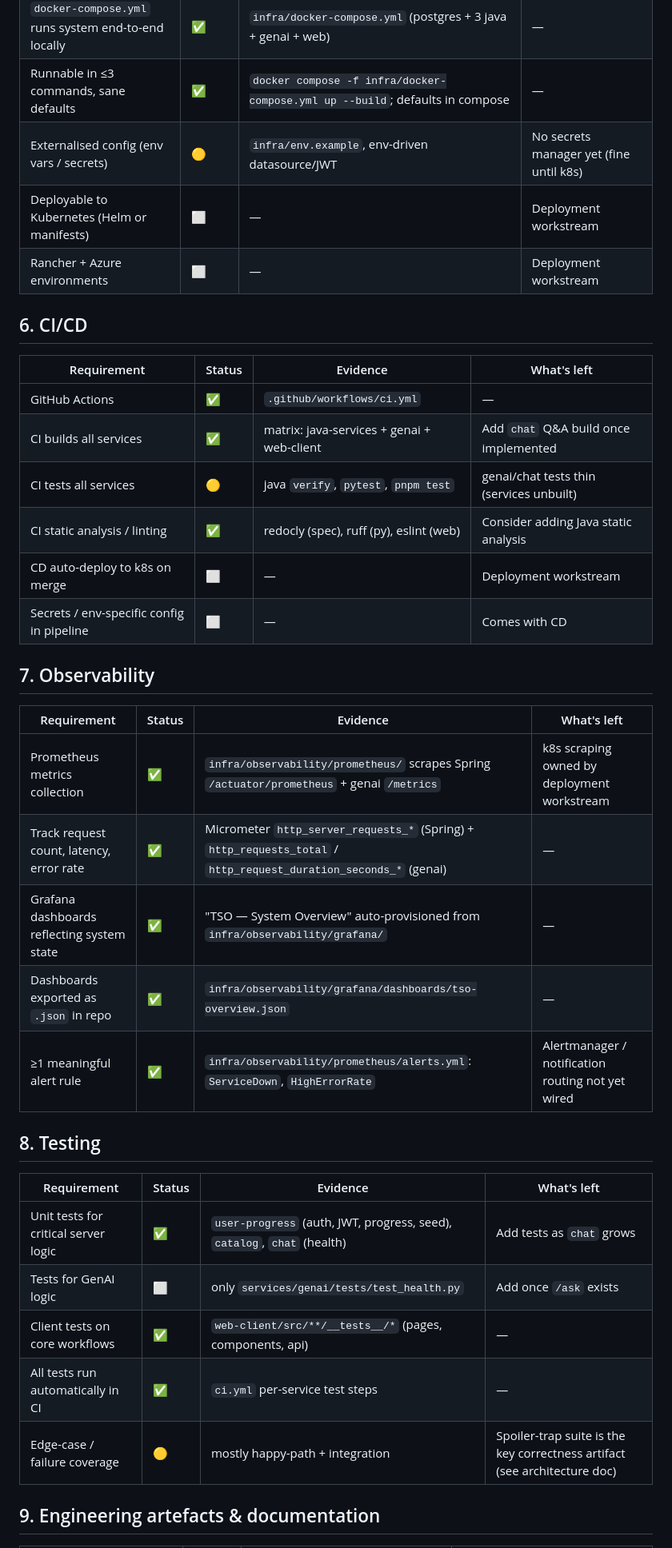
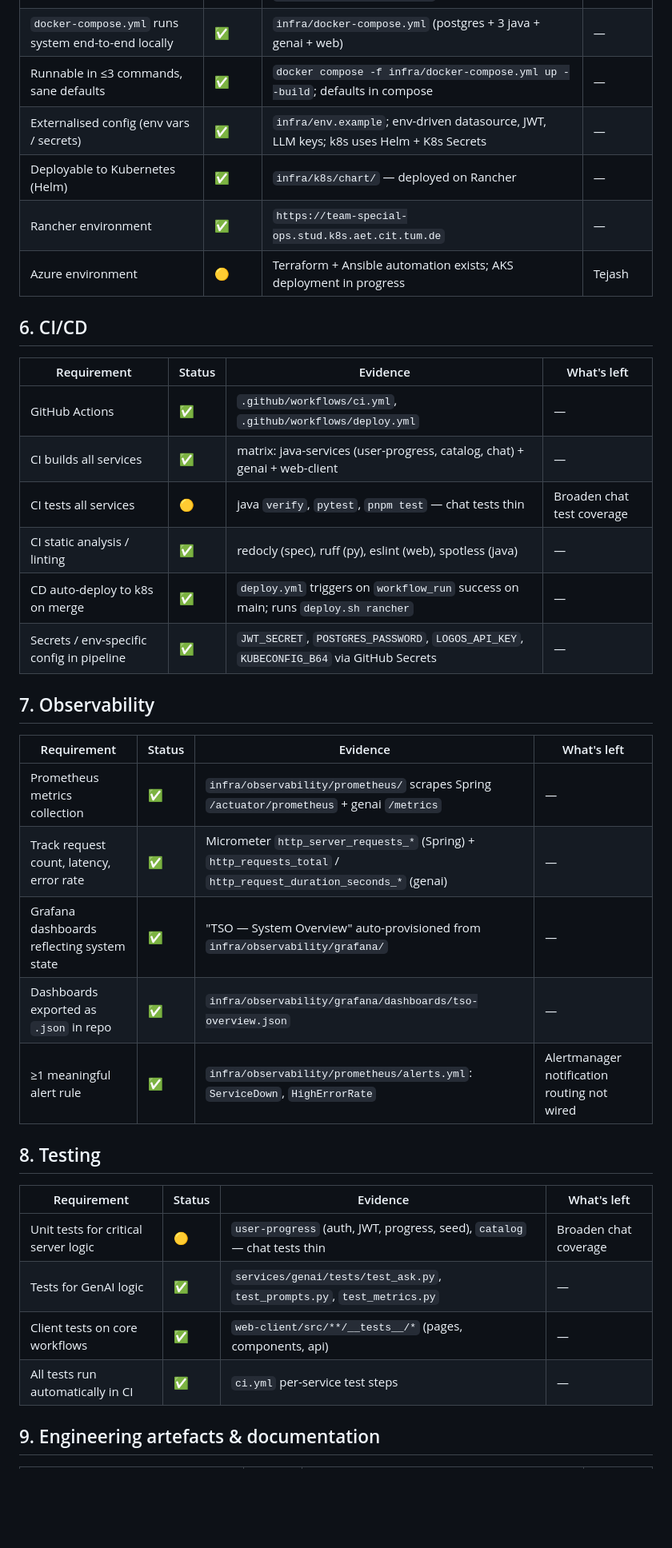
Before and after one commit to AET-DevOps26/team-special-ops, a Markdown page: docs/requirements-compliance.md, the part around one of its changes. Shown at 80% size. Drawn GitHub-style; blank space fills up the shorter version.

```diff
--- a/docs/requirements-compliance.md
+++ b/docs/requirements-compliance.md
@@ -90,40 +85,40 @@ documentation that is "inconsistent with implementation").
 | Every component has its own Dockerfile | ✅ | `web-client/Dockerfile`, `services/Dockerfile.spring`, `services/genai/Dockerfile` | — |
 | `docker-compose.yml` runs system end-to-end locally | ✅ | `infra/docker-compose.yml` (postgres + 3 java + genai + web) | — |
 | Runnable in ≤3 commands, sane defaults | ✅ | `docker compose -f infra/docker-compose.yml up --build`; defaults in compose | — |
-| Externalised config (env vars / secrets) | 🟡 | `infra/env.example`, env-driven datasource/JWT | No secrets manager yet (fine until k8s) |
-| Deployable to Kubernetes (Helm or manifests) | ⬜ | — | Deployment workstream |
-| Rancher + Azure environments | ⬜ | — | Deployment workstream |
+| Externalised config (env vars / secrets) | ✅ | `infra/env.example`; env-driven datasource, JWT, LLM keys; k8s uses Helm + K8s Secrets | — |
+| Deployable to Kubernetes (Helm) | ✅ | `infra/k8s/chart/` — deployed on Rancher | — |
+| Rancher environment | ✅ | `https://team-special-ops.stud.k8s.aet.cit.tum.de` | — |
+| Azure environment | 🟡 | Terraform + Ansible automation exists; AKS deployment in progress | Tejash |
 
 ## 6. CI/CD
 
 | Requirement | Status | Evidence | What's left |
 |---|---|---|---|
-| GitHub Actions | ✅ | `.github/workflows/ci.yml` | — |
-| CI builds all services | ✅ | matrix: java-services + genai + web-client | Add `chat` Q&A build once implemented |
-| CI tests all services | 🟡 | java `verify`, `pytest`, `pnpm test` | genai/chat tests thin (services unbuilt) |
-| CI static analysis / linting | ✅ | redocly (spec), ruff (py), eslint (web) | Consider adding Java static analysis |
-| CD auto-deploy to k8s on merge | ⬜ | — | Deployment workstream |
-| Secrets / env-specific config in pipeline | ⬜ | — | Comes with CD |
+| GitHub Actions | ✅ | `.github/workflows/ci.yml`, `.github/workflows/deploy.yml` | — |
+| CI builds all services | ✅ | matrix: java-services (user-progress, catalog, chat) + genai + web-client | — |
+| CI tests all services | 🟡 | java `verify`, `pytest`, `pnpm test` — chat tests thin | Broaden chat test coverage |
+| CI static analysis / linting | ✅ | redocly (spec), ruff (py), eslint (web), spotless (java) | — |
+| CD auto-deploy to k8s on merge | ✅ | `deploy.yml` triggers on `workflow_run` success on main; runs `deploy.sh rancher` | — |
+| Secrets / env-specific config in pipeline | ✅ | `JWT_SECRET`, `POSTGRES_PASSWORD`, `LOGOS_API_KEY`, `KUBECONFIG_B64` via GitHub Secrets | — |
 
 ## 7. Observability
 
 | Requirement | Status | Evidence | What's left |
 |---|---|---|---|
-| Prometheus metrics collection | ✅ | `infra/observability/prometheus/` scrapes Spring `/actuator/prometheus` + genai `/metrics` | k8s scraping owned by deployment workstream |
+| Prometheus metrics collection | ✅ | `infra/observability/prometheus/` scrapes Spring `/actuator/prometheus` + genai `/metrics` | — |
 | Track request count, latency, error rate | ✅ | Micrometer `http_server_requests_*` (Spring) + `http_requests_total` / `http_request_duration_seconds_*` (genai) | — |
 | Grafana dashboards reflecting system state | ✅ | "TSO — System Overview" auto-provisioned from `infra/observability/grafana/` | — |
 | Dashboards exported as `.json` in repo | ✅ | `infra/observability/grafana/dashboards/tso-overview.json` | — |
-| ≥1 meaningful alert rule | ✅ | `infra/observability/prometheus/alerts.yml`: `ServiceDown`, `HighErrorRate` | Alertmanager / notification routing not yet wired |
+| ≥1 meaningful alert rule | ✅ | `infra/observability/prometheus/alerts.yml`: `ServiceDown`, `HighErrorRate` | Alertmanager notification routing not wired |
 
 ## 8. Testing
 
 | Requirement | Status | Evidence | What's left |
 |---|---|---|---|
-| Unit tests for critical server logic | ✅ | `user-progress` (auth, JWT, progress, seed), `catalog`, `chat` (health) | Add tests as `chat` grows |
-| Tests for GenAI logic | ⬜ | only `services/genai/tests/test_health.py` | Add once `/ask` exists |
+| Unit tests for critical server logic | 🟡 | `user-progress` (auth, JWT, progress, seed), `catalog` — chat tests thin | Broaden chat coverage |
+| Tests for GenAI logic | ✅ | `services/genai/tests/test_ask.py`, `test_prompts.py`, `test_metrics.py` | — |
 | Client tests on core workflows | ✅ | `web-client/src/**/__tests__/*` (pages, components, api) | — |
 | All tests run automatically in CI | ✅ | `ci.yml` per-service test steps | — |
-| Edge-case / failure coverage | 🟡 | mostly happy-path + integration | Spoiler-trap suite is the key correctness artifact (see architecture doc) |
 
 ## 9. Engineering artefacts & documentation
 
```
Also changed, not shown: other parts of docs/requirements-compliance.md (+51 -68 lines), docs/responsibilities.md (added, +38 -0 lines).
